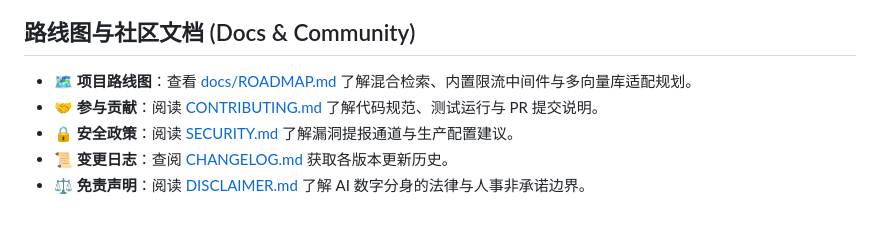
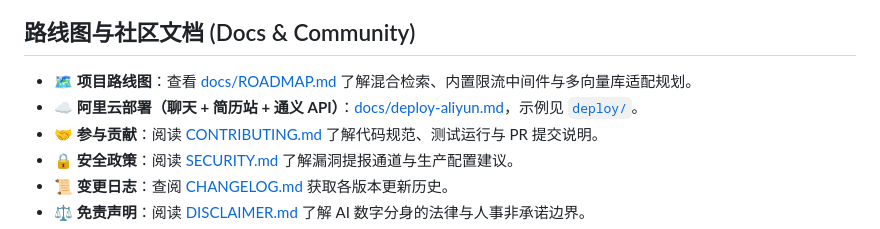
Before and after one commit to hoyo0210/know-me, a Markdown page: README.md, the part around the change. GitHub-like rendering.

Commit message:
docs: link Aliyun deploy guide from README

```diff
--- a/README.md
+++ b/README.md
@@ -180,6 +180,7 @@ know-me eval --cases eval/cases.jsonl
 ## 路线图与社区文档 (Docs & Community)
 
 - 🗺️ **项目路线图**：查看 [docs/ROADMAP.md](docs/ROADMAP.md) 了解混合检索、内置限流中间件与多向量库适配规划。
+- ☁️ **阿里云部署（聊天 + 简历站 + 通义 API）**：[docs/deploy-aliyun.md](docs/deploy-aliyun.md)，示例见 [`deploy/`](deploy/)。
 - 🤝 **参与贡献**：阅读 [CONTRIBUTING.md](CONTRIBUTING.md) 了解代码规范、测试运行与 PR 提交说明。
 - 🔒 **安全政策**：阅读 [SECURITY.md](SECURITY.md) 了解漏洞提报通道与生产配置建议。
 - 📜 **变更日志**：查阅 [CHANGELOG.md](CHANGELOG.md) 获取各版本更新历史。
```
